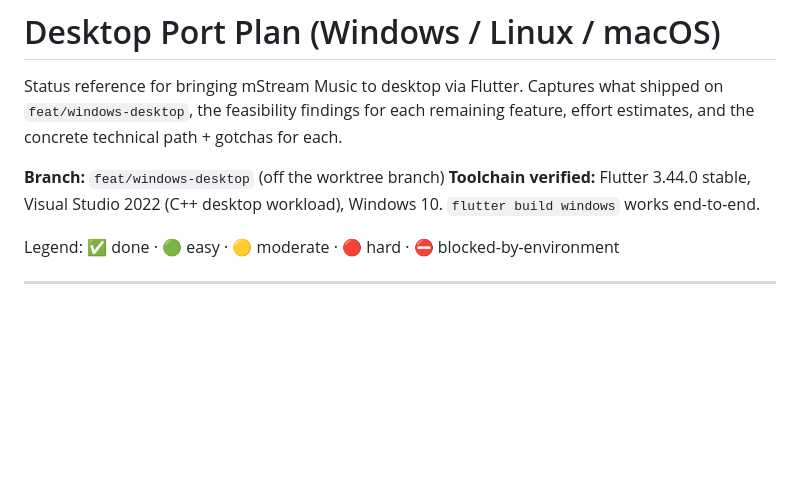
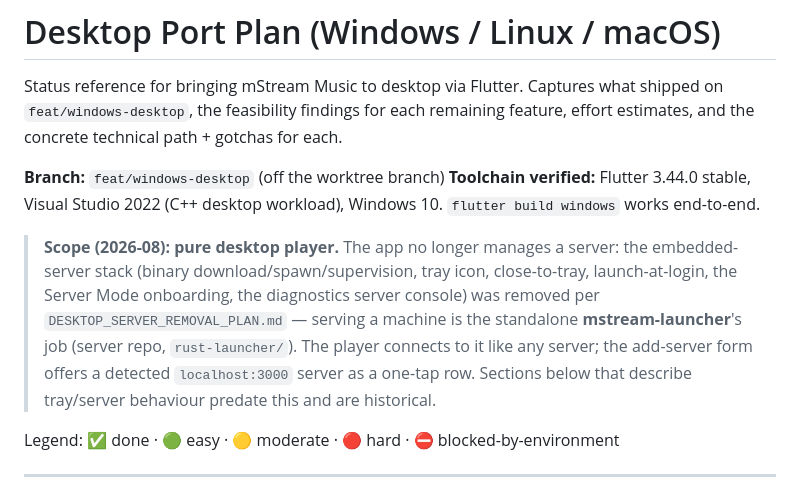
Before and after one commit to IrosTheBeggar/mstream_music, a Markdown page: DESKTOP_PORT_PLAN.md, the part around the change. Drawn GitHub-style; blank space fills up the shorter version.

Commit message:
docs: serving is the launcher's job — port plan note + removal-plan progress
Co-Authored-By: Claude Fable 5 <noreply@anthropic.com>

```diff
--- a/DESKTOP_PORT_PLAN.md
+++ b/DESKTOP_PORT_PLAN.md
@@ -7,6 +7,15 @@ feature, effort estimates, and the concrete technical path + gotchas for each.
 **Branch:** `feat/windows-desktop` (off the worktree branch)
 **Toolchain verified:** Flutter 3.44.0 stable, Visual Studio 2022 (C++ desktop
 workload), Windows 10. `flutter build windows` works end-to-end.
+
+> **Scope (2026-08): pure desktop player.** The app no longer manages a server:
+> the embedded-server stack (binary download/spawn/supervision, tray icon,
+> close-to-tray, launch-at-login, the Server Mode onboarding, the diagnostics
+> server console) was removed per `DESKTOP_SERVER_REMOVAL_PLAN.md` — serving a
+> machine is the standalone **mstream-launcher**'s job (server repo,
+> `rust-launcher/`). The player connects to it like any server; the add-server
+> form offers a detected `localhost:3000` server as a one-tap row. Sections
+> below that describe tray/server behaviour predate this and are historical.
 
 Legend: ✅ done · 🟢 easy · 🟡 moderate · 🔴 hard · ⛔ blocked-by-environment
 
```
Also changed, not shown: DESKTOP_SERVER_REMOVAL_PLAN.md (+6 -0 lines).
